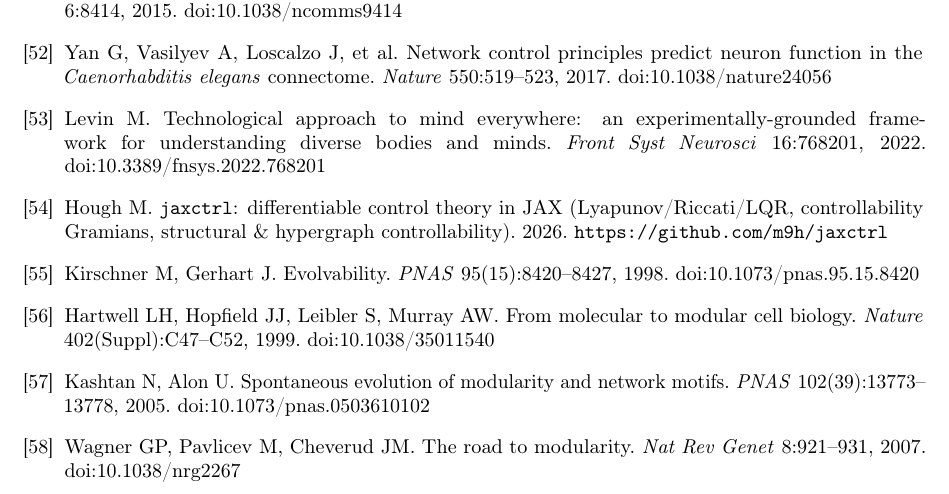
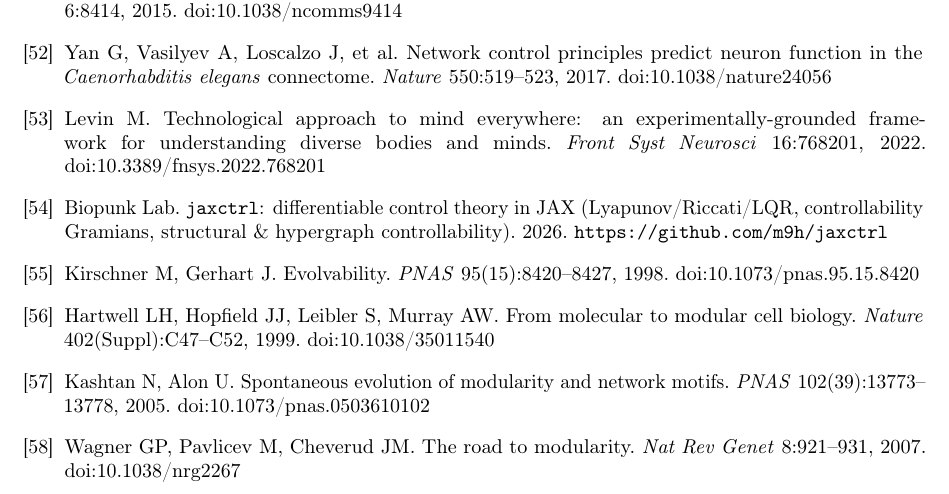
Before and after one commit to m9h/anatomical-compiler, a LaTeX paper (publication/paper.tex): part of page 18 of 22, cut so that both start at the same text. Compiled offline with pdfLaTeX.

Commit message:
De-personalise remaining authorship refs (jaxctrl bibitem, presentation)
publication/paper.Rnw: \bibitem{jaxctrl2026} "Hough M." -> "Biopunk Lab".
publication/presentation/main.tex: \author{M.~Hough} -> \author{Biopunk Lab}.
paper.tex re-knit, paper.pdf recompiled.

Co-Authored-By: Claude Opus 4.7 (1M context) <noreply@anthropic.com>

```diff
--- a/publication/paper.tex
+++ b/publication/paper.tex
@@ -984,7 +984,7 @@ and \texttt{data/cropseq/*.csv} (R/Seurat differential expression).
 \bibitem{gu2015} Gu S, Pasqualetti F, Cieslak M, et al. Controllability of structural brain networks. \textit{Nat Commun} 6:8414, 2015. doi:10.1038/ncomms9414
 \bibitem{yan2017} Yan G, Vasilyev A, Loscalzo J, et al. Network control principles predict neuron function in the \textit{Caenorhabditis elegans} connectome. \textit{Nature} 550:519--523, 2017. doi:10.1038/nature24056
 \bibitem{levin2022tame} Levin M. Technological approach to mind everywhere: an experimentally-grounded framework for understanding diverse bodies and minds. \textit{Front Syst Neurosci} 16:768201, 2022. doi:10.3389/fnsys.2022.768201
-\bibitem{jaxctrl2026} Hough M. \texttt{jaxctrl}: differentiable control theory in JAX (Lyapunov/Riccati/LQR, controllability Gramians, structural \& hypergraph controllability). 2026. \url{https://github.com/m9h/jaxctrl}
+\bibitem{jaxctrl2026} Biopunk Lab. \texttt{jaxctrl}: differentiable control theory in JAX (Lyapunov/Riccati/LQR, controllability Gramians, structural \& hypergraph controllability). 2026. \url{https://github.com/m9h/jaxctrl}
 
 % --- Modularity (theory) ---
 \bibitem{kirschner1998} Kirschner M, Gerhart J. Evolvability. \textit{PNAS} 95(15):8420--8427, 1998. doi:10.1073/pnas.95.15.8420
```
Also changed, not shown: publication/presentation/main.tex (+1 -1 lines), publication/paper.pdf, 1 other file.
